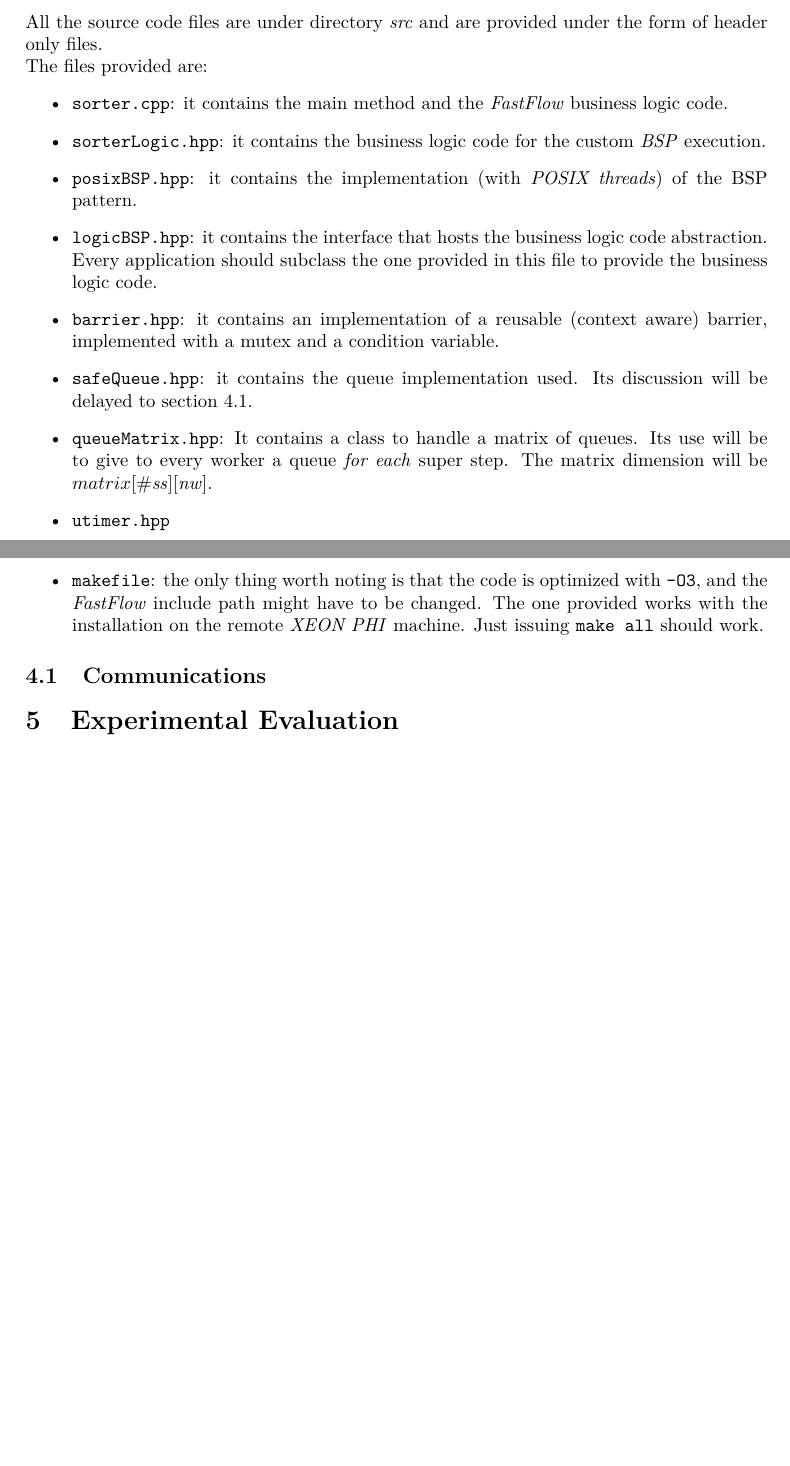
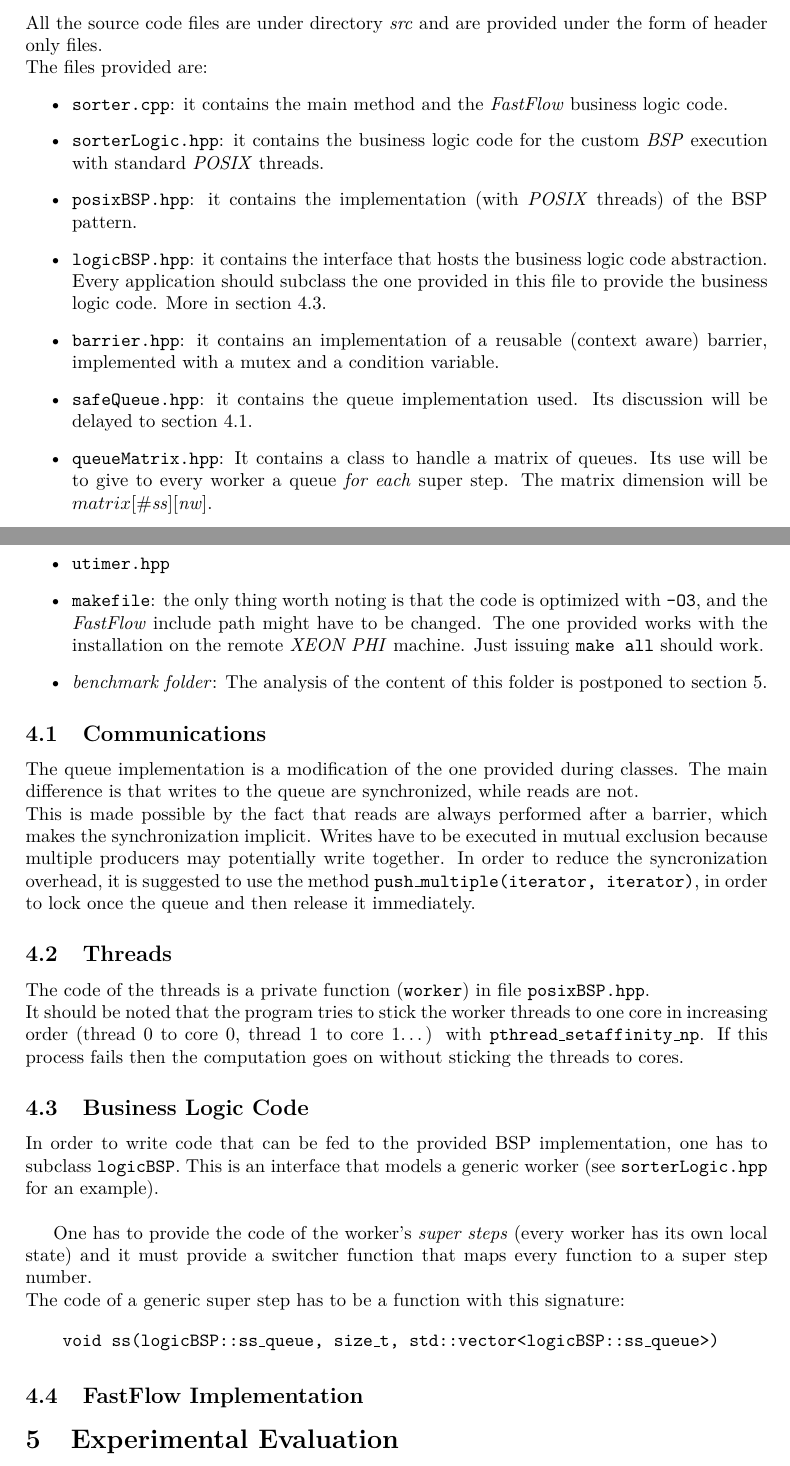
Before and after one commit to LorenzoBellomo/ParallelAndDistributedSystem, a LaTeX document (FinalProject/BSPReport.tex): two parts of pages 2 and 3 of 3, joined at a grey line, cut so that both start at the same text, the shorter picture padded with empty space. Compiled offline with pdfLaTeX.

Commit message:
improved report section 4

```diff
--- a/FinalProject/BSPReport.tex
+++ b/FinalProject/BSPReport.tex
@@ -66,25 +69,49 @@ $$ \mathit{tot\_cost} = I + \sum_{j=1}^{k} \mathit{SS}_j + F $$
 \subsection{Opportunities for parallelism}
 According to the model provided, the opportunities for parallelization reside in the \emph{super step cost}, which ideally should decrease linearly by increasing the number of parallel activities. In particular, it is safe to assume that $w_i = \Theta(n/\mathit{nw}) \, \forall i$, while instead both the communication cost and the barrier cost are pure overhead, which grows with $\mathit{nw}$. \\
 In this particular problem, the parallel design is already provided, but the goal of the implementation is to minimize the overheads, with particular focus on the \emph{communication} one, which can be assumed to be the most costly. \\
+
 For what regards the user provided business logic code, which regards both the computation phase and the communication one, the scalability of the provided \emph{BSP} depends on the goodness of the business logic code.
 
 \section{Implementation Structure and Details}
 \label{sec:implDetails}
+
 All the source code files are under directory \emph{src} and are provided under the form of header only files. \\The files provided are:
 \begin{itemize}
 	\item \code{sorter.cpp}: it contains the main method and the \emph{FastFlow} business logic code.
-	\item \code{sorterLogic.hpp}: it contains the business logic code for the custom \emph{BSP} execution.
-	\item \code{posixBSP.hpp}: it contains the implementation (with \emph{POSIX threads}) of the BSP pattern.
-	\item \code{logicBSP.hpp}: it contains the interface that hosts the business logic code abstraction. Every application should subclass the one provided in this file to provide the business logic code.
+	\item \code{sorterLogic.hpp}: it contains the business logic code for the custom \emph{BSP} execution with standard \emph{POSIX} threads.
+	\item \code{posixBSP.hpp}: it contains the implementation (with \emph{POSIX} threads) of the BSP pattern.
+	\item \code{logicBSP.hpp}: it contains the interface that hosts the business logic code abstraction. Every application should subclass the one provided in this file to provide the business logic code. More in section \ref{sec:business}.
 	\item \code{barrier.hpp}: it contains an implementation of a reusable (context aware) barrier, implemented with a mutex and a condition variable.
 	\item \code{safeQueue.hpp}: it contains the queue implementation used. Its discussion will be delayed to section \ref{sec:queue}.
 	\item \code{queueMatrix.hpp}: It contains a class to handle a matrix of queues. Its use will be to give to every worker a queue \emph{for each} super step. The matrix dimension will be $matrix[\#\mathit{ss}][\mathit{nw}]$.
 	\item \code{utimer.hpp}
 	\item \code{makefile}: the only thing worth noting is that the code is optimized with \code{-O3}, and the \emph{FastFlow} include path might have to be changed. The one provided works with the installation on the remote \emph{XEON PHI} machine. Just issuing \code{make all} should work.
+	\item \emph{benchmark folder}: The analysis of the content of this folder is postponed to section \ref{sec:eval}.
 \end{itemize}
 
 \subsection{Communications}
 \label{sec:queue}
+The queue implementation is a modification of the one provided during classes. The main difference is that writes to the queue are synchronized, while reads are not. \\ This is made possible by the fact that reads are always performed after a barrier, which makes the synchronization implicit. Writes have to be executed in mutual exclusion because multiple producers may potentially write together. In order to reduce the syncronization overhead, it is suggested to use the method \code{push\_multiple(iterator, iterator)}, in order to lock once the queue and then release it immediately.
+
+\subsection{Threads}
+The code of the threads is a private function (\code{worker}) in file \code{posixBSP.hpp}. \\
+It should be noted that the program tries to stick the worker threads to one core in increasing order (thread 0 to core 0, thread 1 to core 1\dots) with \code{pthread\_setaffinity\_np}. If this process fails then the computation goes on without sticking the threads to cores.
+
+
+\subsection{Business Logic Code}
+\label{sec:business}
+In order to write code that can be fed to the provided BSP implementation, one has to subclass \code{logicBSP}. This is an interface that models a generic worker (see \code{sorterLogic.hpp} for an example). \\
+
+One has to provide the code of the worker's \emph{super steps} (every worker has its own local state) and it must provide a switcher function that maps every function to a super step number. \\
+The code of a generic super step has to be a function with this signature:
+\begin{figure}[H]
+	\centering
+	\begin{minipage}{0.9\textwidth}
+		\code{void ss(logicBSP::ss\_queue, size\_t, std::vector<logicBSP::ss\_queue>)}
+	\end{minipage}
+\end{figure}
+
+\subsection{FastFlow Implementation}
 
 \section{Experimental Evaluation}
 \label{sec:eval}
```
Also changed, not shown: FinalProject/BSPReport.pdf, FinalProject/BSPReport.tex (3 more changed lines).
